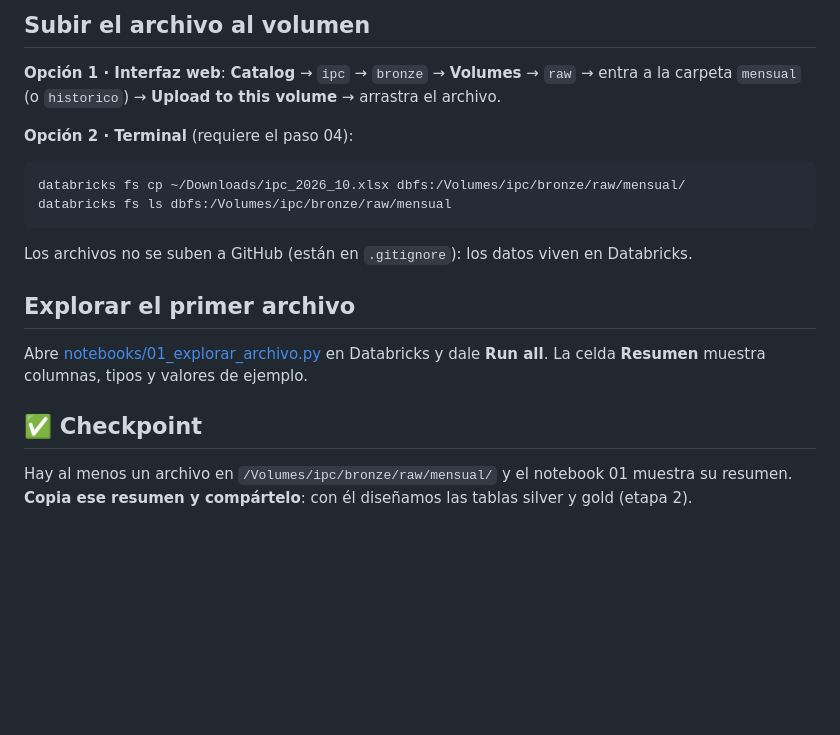
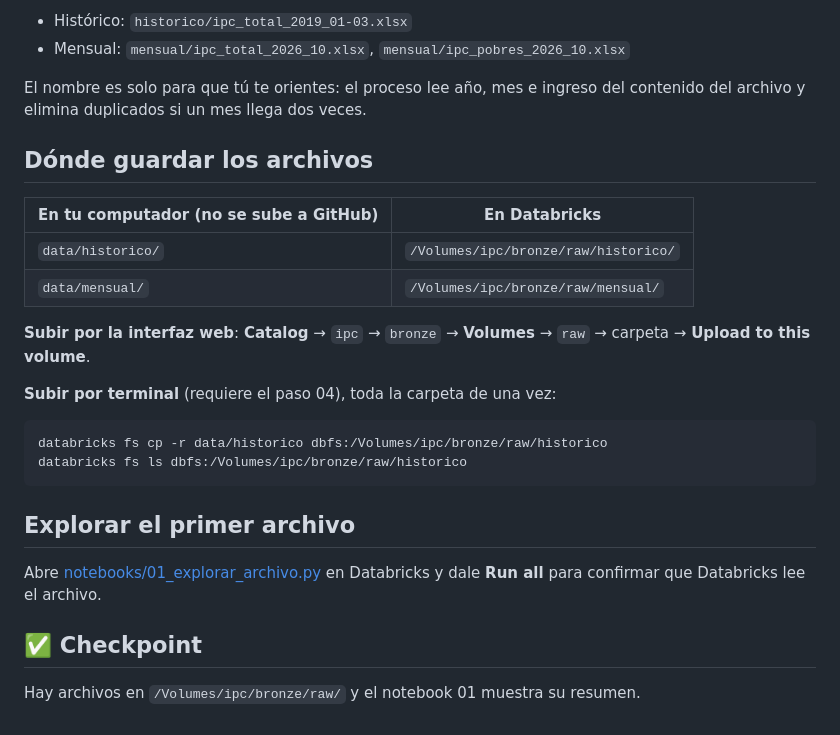
Before and after one commit to andreshoy/ipc-databricks, a Markdown page: docs/06_exportar_desde_appindices.md, the part around one of its changes. Rendered like a GitHub page; blank space fills up the shorter version.

````diff
--- a/docs/06_exportar_desde_appindices.md
+++ b/docs/06_exportar_desde_appindices.md
@@ -57,23 +74,31 @@ el último mes/ciudad esperado esté en el archivo**.
 
-## Subir el archivo al volumen
+- Histórico: `historico/ipc_total_2019_01-03.xlsx`
+- Mensual: `mensual/ipc_total_2026_10.xlsx`, `mensual/ipc_pobres_2026_10.xlsx`
 
-**Opción 1 · Interfaz web**: **Catalog** → `ipc` → `bronze` → **Volumes** → `raw` → entra a la
-carpeta `mensual` (o `historico`) → **Upload to this volume** → arrastra el archivo.
+El nombre es solo para que tú te orientes: el proceso lee año, mes e ingreso del contenido del
+archivo y elimina duplicados si un mes llega dos veces.
 
-**Opción 2 · Terminal** (requiere el paso 04):
+## Dónde guardar los archivos
+
+| En tu computador (no se sube a GitHub) | En Databricks |
+|---|---|
+| `data/historico/` | `/Volumes/ipc/bronze/raw/historico/` |
+| `data/mensual/` | `/Volumes/ipc/bronze/raw/mensual/` |
+
+**Subir por la interfaz web**: **Catalog** → `ipc` → `bronze` → **Volumes** → `raw` → carpeta →
+**Upload to this volume**.
+
+**Subir por terminal** (requiere el paso 04), toda la carpeta de una vez:
 
 ```bash
-databricks fs cp ~/Downloads/ipc_2026_10.xlsx dbfs:/Volumes/ipc/bronze/raw/mensual/
-databricks fs ls dbfs:/Volumes/ipc/bronze/raw/mensual
+databricks fs cp -r data/historico dbfs:/Volumes/ipc/bronze/raw/historico
+databricks fs ls dbfs:/Volumes/ipc/bronze/raw/historico
 ```
-
-Los archivos no se suben a GitHub (están en `.gitignore`): los datos viven en Databricks.
 
 ## Explorar el primer archivo
 
 Abre [notebooks/01_explorar_archivo.py](../notebooks/01_explorar_archivo.py) en Databricks y dale
-**Run all**. La celda **Resumen** muestra columnas, tipos y valores de ejemplo.
+**Run all** para confirmar que Databricks lee el archivo.
 
 ## ✅ Checkpoint
-Hay al menos un archivo en `/Volumes/ipc/bronze/raw/mensual/` y el notebook 01 muestra su resumen.
-**Copia ese resumen y compártelo**: con él diseñamos las tablas silver y gold (etapa 2).
+Hay archivos en `/Volumes/ipc/bronze/raw/` y el notebook 01 muestra su resumen.
````
Also changed, not shown: other parts of docs/06_exportar_desde_appindices.md (+48 -31 lines), docs/img/pantallazo_query.jpeg (added), 3 other files.
